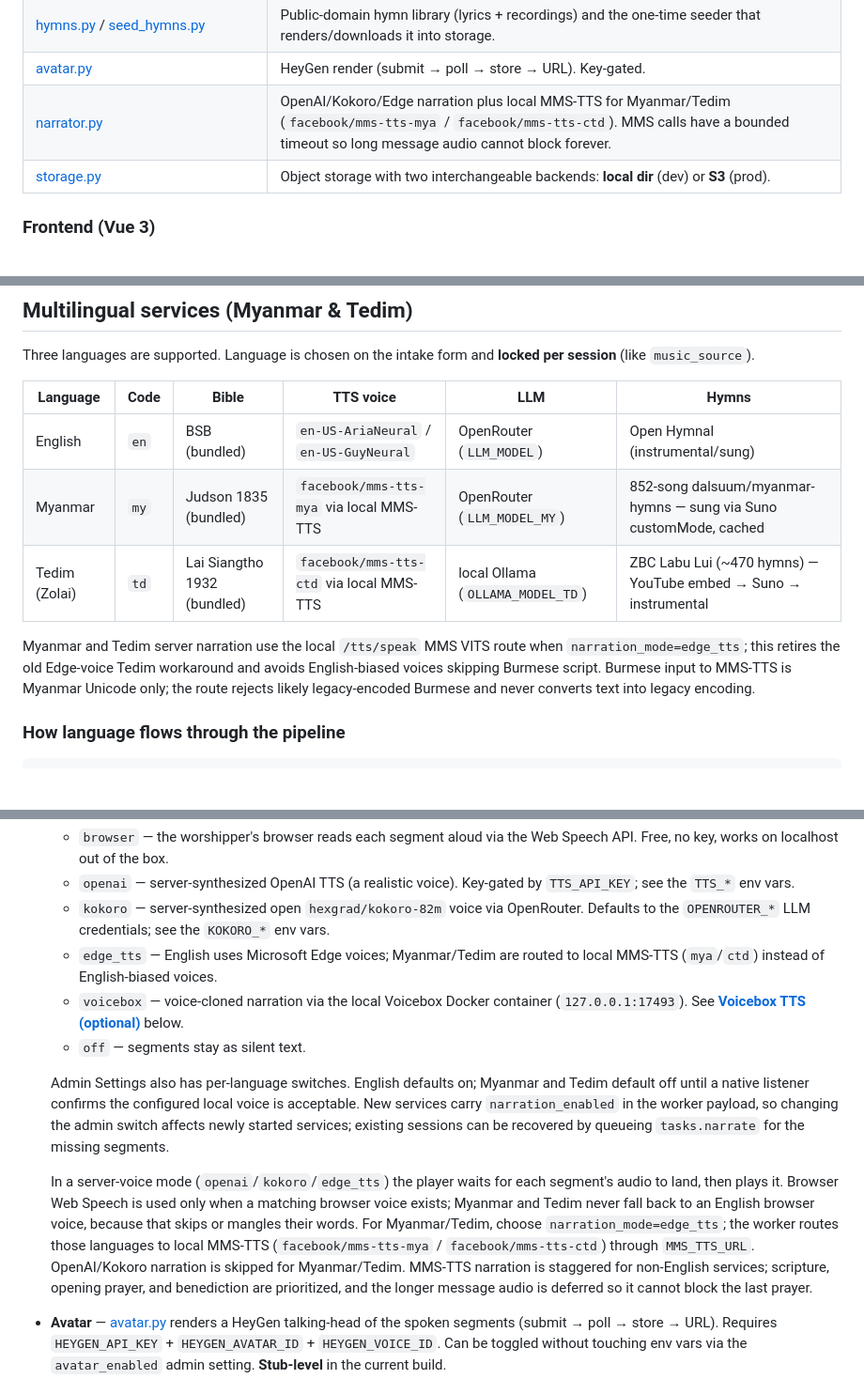
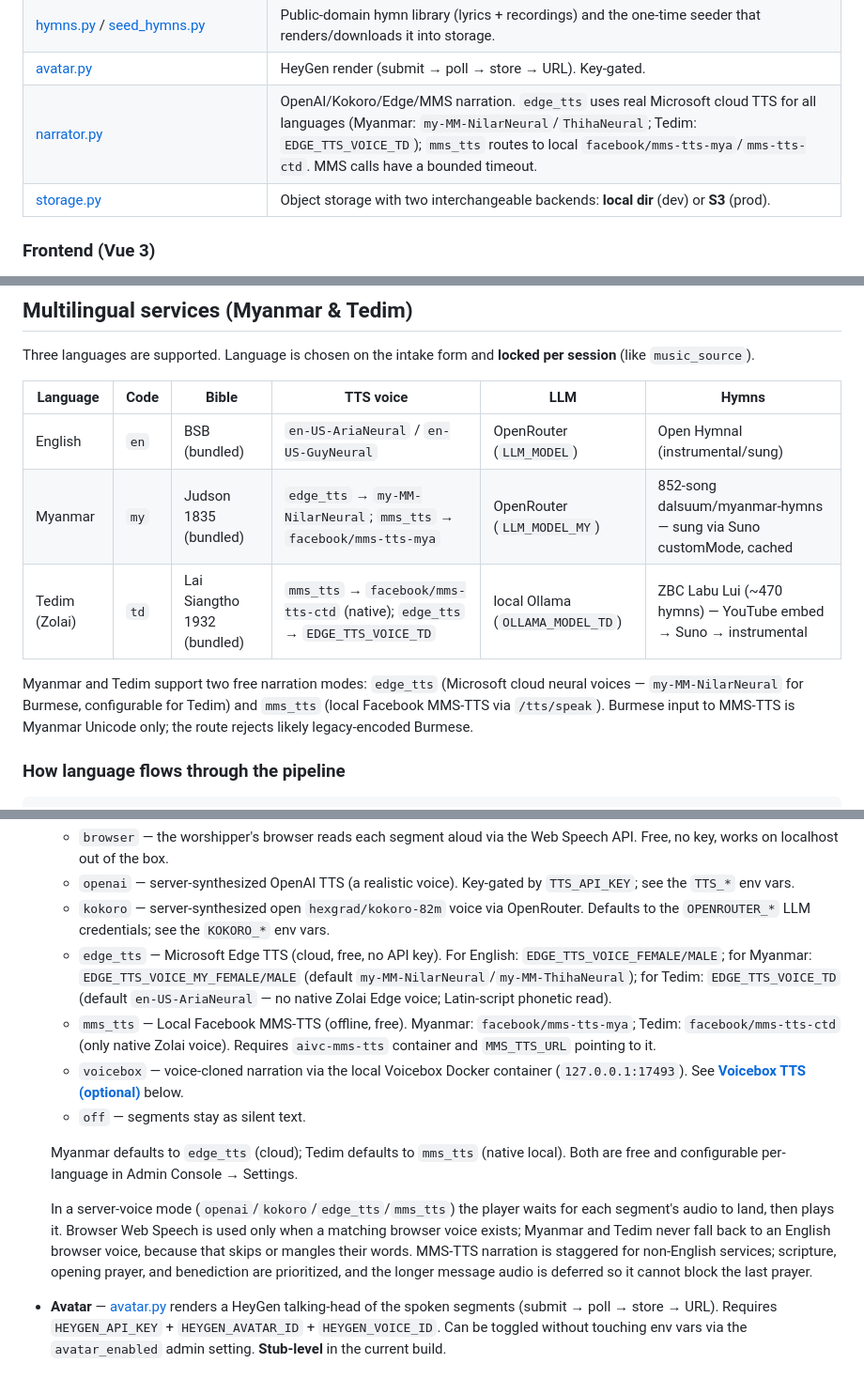
Before and after one commit to dalsuum/AI-VIRTUAL-CHURCH, a Markdown page: README.md, 3 parts joined by grey strips. Shown at 94% size. Drawn GitHub-style; blank space fills up the shorter version.

Commit message:
Update README: document edge_tts vs mms_tts narration modes for Myanmar/Tedim
Co-Authored-By: Claude Sonnet 4.6 <noreply@anthropic.com>

```diff
--- a/README.md
+++ b/README.md
@@ -183,7 +183,7 @@ A single Celery app with one Redis broker and **named queues that mirror the wor
 | [strategies/](workers/strategies/) | `MusicStrategy` interface + `HymnStrategy` / `SunoStrategy` / `YouTubeStrategy`, returning a normalized `MusicResult`. |
 | [hymns.py](workers/hymns.py) / [seed_hymns.py](workers/seed_hymns.py) | Public-domain hymn library (lyrics + recordings) and the one-time seeder that renders/downloads it into storage. |
 | [avatar.py](workers/avatar.py) | HeyGen render (submit → poll → store → URL). Key-gated. |
-| [narrator.py](workers/narrator.py) | OpenAI/Kokoro/Edge narration plus local MMS-TTS for Myanmar/Tedim (`facebook/mms-tts-mya` / `facebook/mms-tts-ctd`). MMS calls have a bounded timeout so long message audio cannot block forever. |
+| [narrator.py](workers/narrator.py) | OpenAI/Kokoro/Edge/MMS narration. `edge_tts` uses real Microsoft cloud TTS for all languages (Myanmar: `my-MM-NilarNeural`/`ThihaNeural`; Tedim: `EDGE_TTS_VOICE_TD`); `mms_tts` routes to local `facebook/mms-tts-mya`/`mms-tts-ctd`. MMS calls have a bounded timeout. |
 | [storage.py](workers/storage.py) | Object storage with two interchangeable backends: **local dir** (dev) or **S3** (prod). |
 
 ### Frontend (Vue 3)
@@ -261,10 +261,10 @@ Three languages are supported. Language is chosen on the intake form and **locke
 | Language | Code | Bible | TTS voice | LLM | Hymns |
 |----------|------|-------|-----------|-----|-------|
 | English | `en` | BSB (bundled) | `en-US-AriaNeural` / `en-US-GuyNeural` | OpenRouter (`LLM_MODEL`) | Open Hymnal (instrumental/sung) |
-| Myanmar | `my` | Judson 1835 (bundled) | `facebook/mms-tts-mya` via local MMS-TTS | OpenRouter (`LLM_MODEL_MY`) | 852-song dalsuum/myanmar-hymns — sung via Suno customMode, cached |
-| Tedim (Zolai) | `td` | Lai Siangtho 1932 (bundled) | `facebook/mms-tts-ctd` via local MMS-TTS | local Ollama (`OLLAMA_MODEL_TD`) | ZBC Labu Lui (~470 hymns) — YouTube embed → Suno → instrumental |
+| Myanmar | `my` | Judson 1835 (bundled) | `edge_tts` → `my-MM-NilarNeural`; `mms_tts` → `facebook/mms-tts-mya` | OpenRouter (`LLM_MODEL_MY`) | 852-song dalsuum/myanmar-hymns — sung via Suno customMode, cached |
+| Tedim (Zolai) | `td` | Lai Siangtho 1932 (bundled) | `mms_tts` → `facebook/mms-tts-ctd` (native); `edge_tts` → `EDGE_TTS_VOICE_TD` | local Ollama (`OLLAMA_MODEL_TD`) | ZBC Labu Lui (~470 hymns) — YouTube embed → Suno → instrumental |
 
-Myanmar and Tedim server narration use the local `/tts/speak` MMS VITS route when `narration_mode=edge_tts`; this retires the old Edge-voice Tedim workaround and avoids English-biased voices skipping Burmese script. Burmese input to MMS-TTS is Myanmar Unicode only; the route rejects likely legacy-encoded Burmese and never converts text into legacy encoding.
+Myanmar and Tedim support two free narration modes: `edge_tts` (Microsoft cloud neural voices — `my-MM-NilarNeural` for Burmese, configurable for Tedim) and `mms_tts` (local Facebook MMS-TTS via `/tts/speak`). Burmese input to MMS-TTS is Myanmar Unicode only; the route rejects likely legacy-encoded Burmese.
 
 ### How language flows through the pipeline
 
@@ -499,25 +499,24 @@ and the worshipper still gets every segment as text.
     `TTS_API_KEY`; see the `TTS_*` env vars.
   - `kokoro` — server-synthesized open `hexgrad/kokoro-82m` voice via OpenRouter.
     Defaults to the `OPENROUTER_*` LLM credentials; see the `KOKORO_*` env vars.
-  - `edge_tts` — English uses Microsoft Edge voices; Myanmar/Tedim are routed to
-    local MMS-TTS (`mya`/`ctd`) instead of English-biased voices.
+  - `edge_tts` — Microsoft Edge TTS (cloud, free, no API key). For English:
+    `EDGE_TTS_VOICE_FEMALE/MALE`; for Myanmar: `EDGE_TTS_VOICE_MY_FEMALE/MALE`
+    (default `my-MM-NilarNeural`/`my-MM-ThihaNeural`); for Tedim: `EDGE_TTS_VOICE_TD`
+    (default `en-US-AriaNeural` — no native Zolai Edge voice; Latin-script phonetic read).
+  - `mms_tts` — Local Facebook MMS-TTS (offline, free). Myanmar: `facebook/mms-tts-mya`;
+    Tedim: `facebook/mms-tts-ctd` (only native Zolai voice). Requires `aivc-mms-tts`
+    container and `MMS_TTS_URL` pointing to it.
   - `voicebox` — voice-cloned narration via the local Voicebox Docker container
     (`127.0.0.1:17493`). See **[Voicebox TTS (optional)](#voicebox-tts-optional)** below.
   - `off` — segments stay as silent text.
 
-  Admin Settings also has per-language switches. English defaults on; Myanmar and
-  Tedim default off until a native listener confirms the configured local voice is
-  acceptable. New services carry `narration_enabled` in the worker payload, so changing
-  the admin switch affects newly started services; existing sessions can be recovered by
-  queueing `tasks.narrate` for the missing segments.
+  Myanmar defaults to `edge_tts` (cloud); Tedim defaults to `mms_tts` (native local).
+  Both are free and configurable per-language in Admin Console → Settings.
 
-  In a server-voice mode (`openai`/`kokoro`/`edge_tts`) the player waits for each
-  segment's audio to land, then plays it. Browser Web Speech is used only when a
+  In a server-voice mode (`openai`/`kokoro`/`edge_tts`/`mms_tts`) the player waits for
+  each segment's audio to land, then plays it. Browser Web Speech is used only when a
   matching browser voice exists; Myanmar and Tedim never fall back to an English
-  browser voice, because that skips or mangles their words. For Myanmar/Tedim,
-  choose `narration_mode=edge_tts`; the worker routes those languages to local
-  MMS-TTS (`facebook/mms-tts-mya` / `facebook/mms-tts-ctd`) through `MMS_TTS_URL`.
-  OpenAI/Kokoro narration is skipped for Myanmar/Tedim. MMS-TTS narration is staggered
+  browser voice, because that skips or mangles their words. MMS-TTS narration is staggered
   for non-English services; scripture, opening prayer, and benediction are prioritized,
   and the longer message audio is deferred so it cannot block the last prayer.
 - **Avatar** — [avatar.py](workers/avatar.py) renders a HeyGen talking-head of the
```
